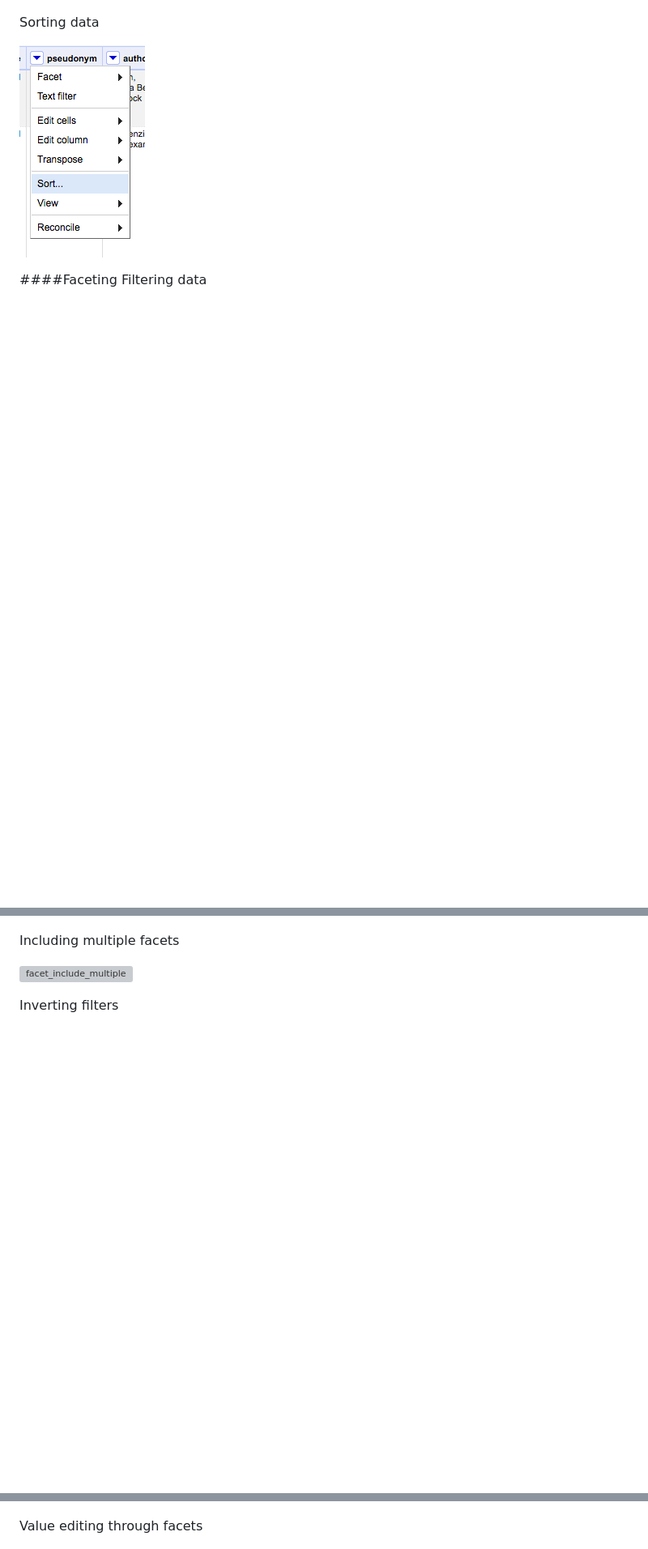
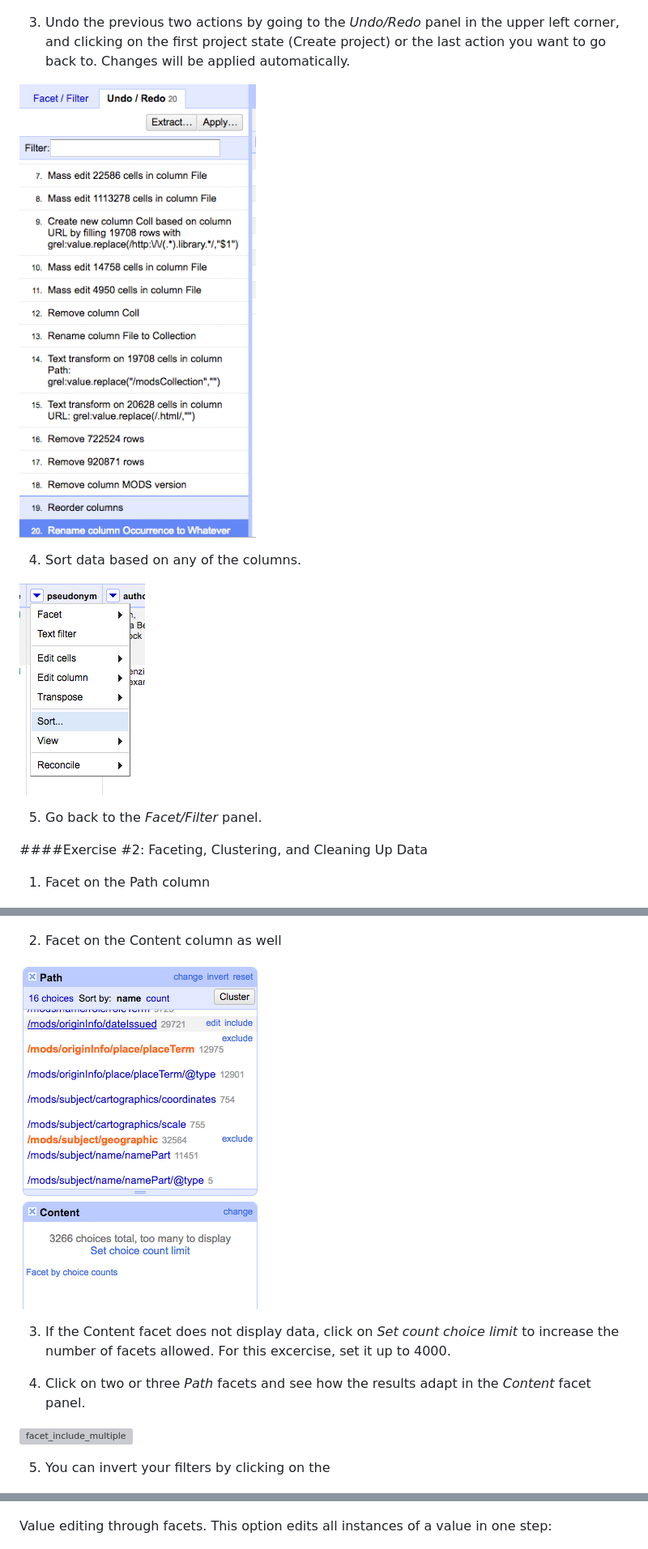
Before and after one commit to code4libyeg/openrefine_workshop_2016, a Markdown page: instructions/managing_data/README.md, 3 parts joined by grey strips. Shown: that part at 81% size. Drawn GitHub-style; pictures changed too: instructions/screenshots/facet_two_columns.png (added), instructions/screenshots/undo.png (added); blank space fills up the shorter version; grey boxes are pictures that could not be loaded.

```diff
--- a/instructions/managing_data/README.md
+++ b/instructions/managing_data/README.md
@@ -30,24 +31,37 @@ Renaming columns
 
 ![rename_column](../screenshots/rename_column.png)
 
-Sorting data
+3) Undo the previous two actions by going to the *Undo/Redo* panel in the upper left corner, and clicking on the first project state (Create project) or the last action you want to go back to. Changes will be applied automatically.
+
+![undo](../screenshots/undo.png)
+
+
+4) Sort data based on any of the columns.
 
 ![sort](../screenshots/sort.png)
 
-####Faceting
-Filtering data
+5) Go back to the *Facet/Filter* panel.
+
+####Exercise #2: Faceting, Clustering, and Cleaning Up Data
+1) Facet on the Path column
 
 ![facet_text](../screenshots/facet_text.png)
 
-Including multiple facets
+2) Facet on the Content column as well
+
+![facet_two_columns](../screenshots/facet_two_columns.png)
+
+3) If the Content facet does not display data, click on *Set count choice limit* to increase the number of facets allowed. For this excercise, set it up to 4000.
+
+4) Click on two or three *Path* facets and see how the results adapt in the *Content* facet panel.
 
 ![facet_include_multiple](../screenshots/facet_include_multiple.png)
 
-Inverting filters
+5) You can invert your filters by clicking on the
 
 ![facet_invert](../screenshots/facet_invert.png)
 
-Value editing through facets
+Value editing through facets. This option edits all instances of a value in one step:
 
 ![facet_edit](../screenshots/facet_edit.png)
 
```
Also changed, not shown: other parts of instructions/managing_data/README.md (+18 -7 lines), instructions/screenshots/reorder_remove.png (added), 1 other file.
